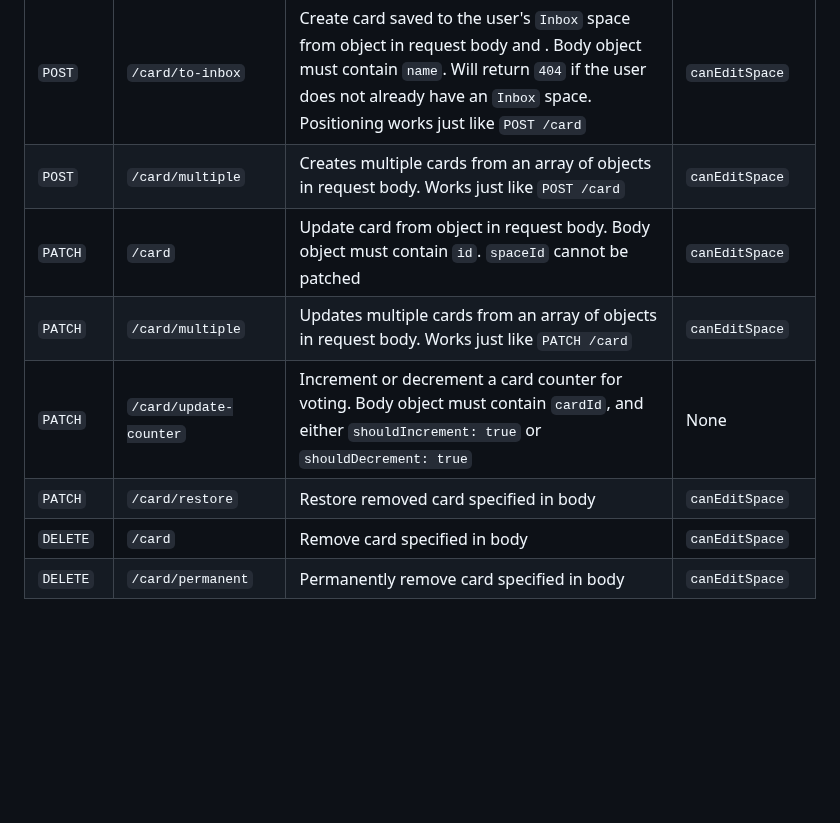
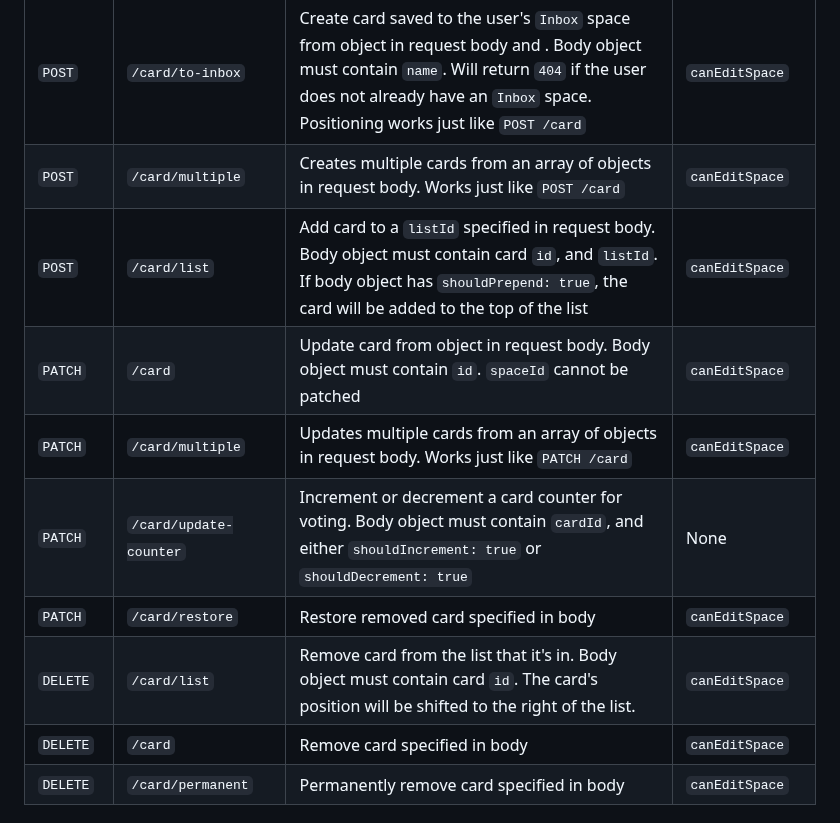
Before and after one commit to kinopio-club/kinopio-help, a Markdown page: api/index.md, the part around the change. Drawn GitHub-style; blank space fills up the shorter version.

Commit message:
move add/remove card to list routes to /card patch/del

```diff
--- a/api/index.md
+++ b/api/index.md
@@ -237,10 +237,12 @@ Method | Path | Description | Auth
 `POST`    | <code class="cards">/card</code>                        | Create card from object in request body. Body object must contain `spaceId` and `name`. If not included, `x`, `y`, `z` will be positioned near the top left of the space, in a cascade pattern to prevent overlaps | `canEditSpace`
 `POST`    | <code class="cards">/card/to-inbox</code>               | Create card saved to the user's `Inbox` space from object in request body and . Body object must contain `name`. Will return `404` if the user does not already have an `Inbox` space. Positioning works just like `POST /card`        | `canEditSpace`
 `POST`    | <code class="cards">/card/multiple</code>               | Creates multiple cards from an array of objects in request body. Works just like `POST /card`                                                                                | `canEditSpace`
+`POST`    | <code class="cards">/card/list</code>                   | Add card to a `listId` specified in request body. Body object must contain card `id`, and `listId`. If body object has `shouldPrepend: true`, the card will be added to the top of the list     | `canEditSpace`
 `PATCH`   | <code class="cards">/card</code>                        | Update card from object in request body. Body object must contain `id`. `spaceId` cannot be patched                                                                          | `canEditSpace`
 `PATCH`   | <code class="cards">/card/multiple</code>               | Updates multiple cards from an array of objects in request body. Works just like `PATCH /card`                                                                               | `canEditSpace`
 `PATCH`   | <code class="cards">/card/update-counter</code>         | Increment or decrement a card counter for voting. Body object must contain `cardId`, and either `shouldIncrement: true` or `shouldDecrement: true` 							| None
 `PATCH`   | <code class="cards">/card/restore</code>                | Restore removed card specified in body                                                                                                                                              | `canEditSpace`
+`DELETE`  | <code class="cards">/card/list</code>                   | Remove card from the list that it's in. Body object must contain card `id`. The card's position will be shifted to the right of the list.                                       | `canEditSpace`
 `DELETE`  | <code class="cards">/card</code>                        | Remove card specified in body                                                                                                                                                       | `canEditSpace`
 `DELETE`  | <code class="cards">/card/permanent</code>              | Permanently remove card specified in body                                                                                                                                           | `canEditSpace`
 
```
